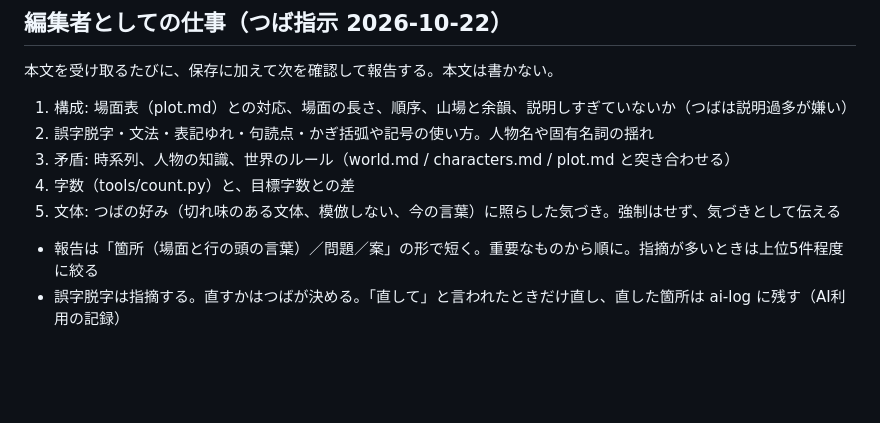
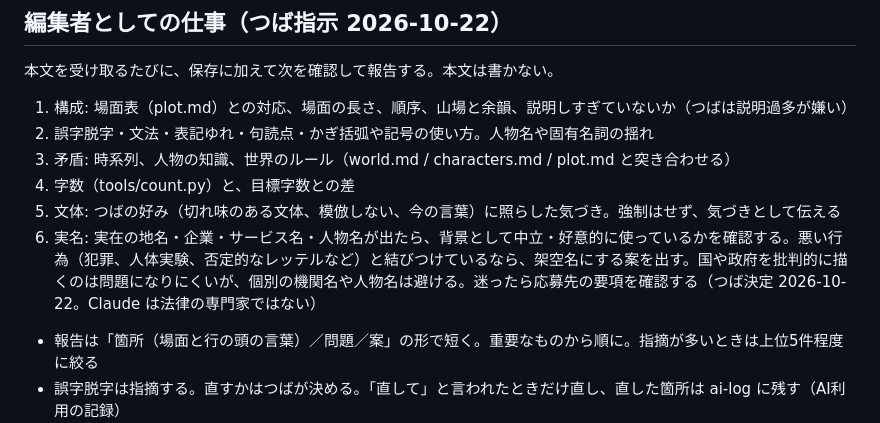
Before and after one commit to natsuaya82-crypto/viola, a Markdown page: CLAUDE.md, the part around the change. GitHub-like rendering; blank space fills up the shorter version.

Commit message:
実名ルールと、補正と脳波システムは別企業であることを記録
Co-Authored-By: Claude Sonnet 5.5 <noreply@anthropic.com>
Claude-Session: https://claude.ai/code/session_01XDPGqQHcNk6RbXKv898Uma

```diff
--- a/CLAUDE.md
+++ b/CLAUDE.md
@@ -43,6 +43,7 @@
 3. 矛盾: 時系列、人物の知識、世界のルール（world.md / characters.md / plot.md と突き合わせる）
 4. 字数（tools/count.py）と、目標字数との差
 5. 文体: つばの好み（切れ味のある文体、模倣しない、今の言葉）に照らした気づき。強制はせず、気づきとして伝える
+6. 実名: 実在の地名・企業・サービス名・人物名が出たら、背景として中立・好意的に使っているかを確認する。悪い行為（犯罪、人体実験、否定的なレッテルなど）と結びつけているなら、架空名にする案を出す。国や政府を批判的に描くのは問題になりにくいが、個別の機関名や人物名は避ける。迷ったら応募先の要項を確認する（つば決定 2026-10-22。Claude は法律の専門家ではない）
 - 報告は「箇所（場面と行の頭の言葉）／問題／案」の形で短く。重要なものから順に。指摘が多いときは上位5件程度に絞る
 - 誤字脱字は指摘する。直すかはつばが決める。「直して」と言われたときだけ直し、直した箇所は ai-log に残す（AI利用の記録）
 
```
Also changed, not shown: log.md (+2 -1 lines), world.md (+3 -1 lines).
